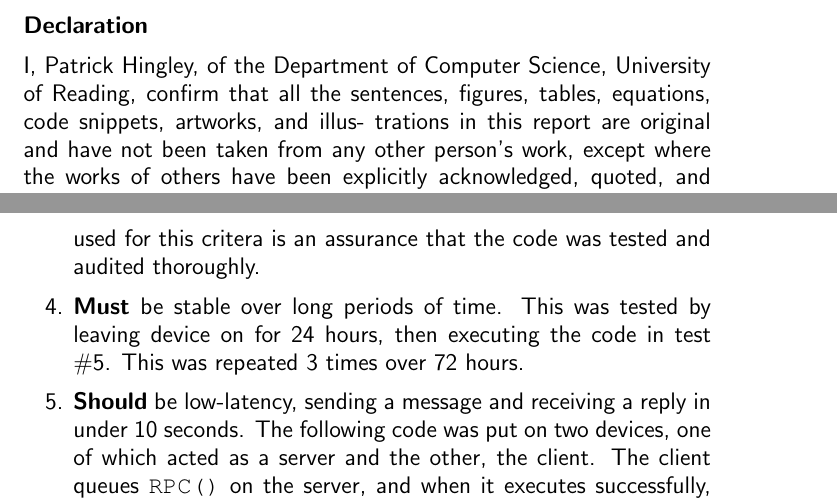
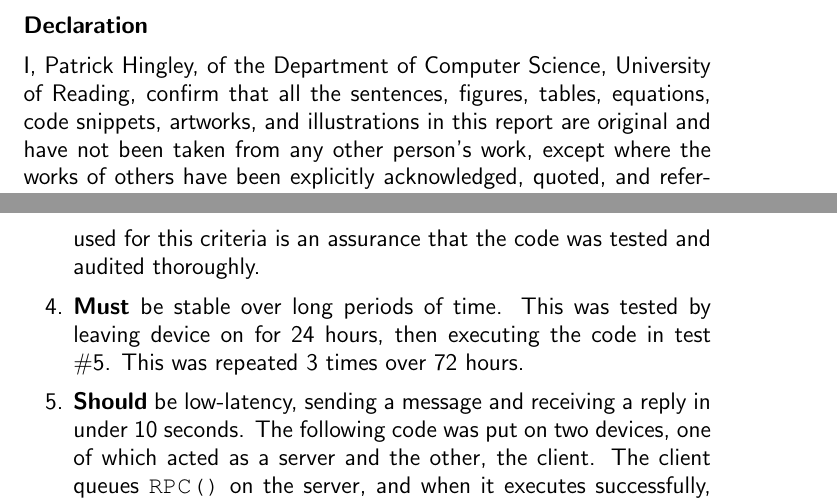
Before and after one commit to Threadnaught/Nihilo-ESP32, a LaTeX document (diss/diss.tex): two parts of pages 2 and 40 of 49, joined at a grey line, cut so that both start at the same text. Compiled offline with pdfLaTeX.

Commit message:
final spellcheck

```diff
--- a/diss/diss.tex
+++ b/diss/diss.tex
@@ -47,8 +47,7 @@ May 11, 2019
 \large{\textbf{Declaration}}
 
 I, Patrick Hingley, of the Department of Computer Science, University of Reading,
-confirm that all the sentences, figures, tables, equations, code snippets, artworks, and illus-
-trations in this report are original and have not been taken from any other person’s work,
+confirm that all the sentences, figures, tables, equations, code snippets, artworks, and illustrations in this report are original and have not been taken from any other person’s work,
 except where the works of others have been explicitly acknowledged, quoted, and referenced.
 I understand that if failing to do so will be considered a case of plagiarism. Plagiarism is a
 form of academic misconduct and will be penalised accordingly.
@@ -911,7 +910,7 @@ This test was repeated 10 times, and did not hit the ``not same" failure conditi
 \item \textbf{Must} allow the user to call a function on the target device, using a
 string as a parameter and as the return value. This is also an implicit part of the design, which is tested as a part of 4 and 5.
 \item \textbf{Must} be secure, the content of a message should not be visible to
-an attacker. This cannot be proven, only disproven. If many researchers cannot find a flaw, but a single researcher can, the content of the message is visible to an attacker. All that can be used for this critera is an assurance that the code was tested and audited thoroughly.
+an attacker. This cannot be proven, only disproven. If many researchers cannot find a flaw, but a single researcher can, the content of the message is visible to an attacker. All that can be used for this criteria is an assurance that the code was tested and audited thoroughly.
 \item \textbf{Must} be stable over long periods of time. This was tested by leaving device on for 24 hours, then executing the code in test \#5. This was repeated 3 times over 72 hours.
 \item \textbf{Should} be low-latency, sending a message and receiving a reply in under 10 seconds. The following code was put on two devices, one of which acted as a server and the other, the client. The client queues \texttt{RPC()} on the server, and when it executes successfully, the server queues \texttt{success("finished")} on the client, which is then printed out. This test is repeated 10 times.
 
```
Also changed, not shown: 1 other file.
